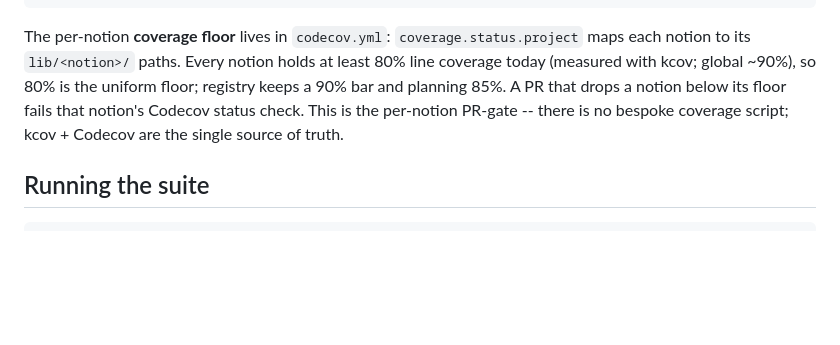
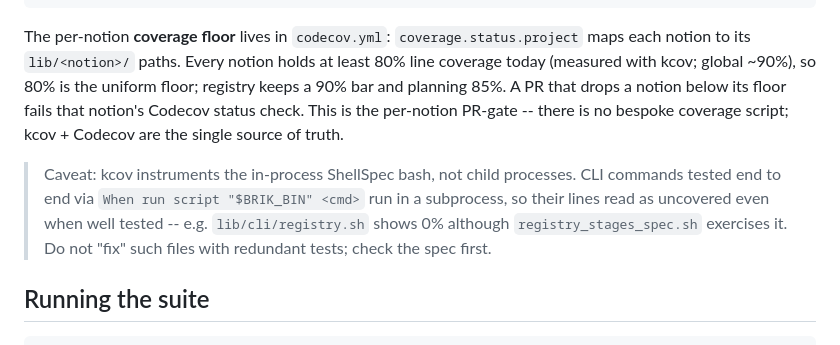
Before and after one commit to getbrik/brik, a Markdown page: docs/internals/test-architecture.md, the part around the change. Rendered like a GitHub page; blank space fills up the shorter version.

Commit message:
docs: note that subprocess CLI tests are invisible to kcov
Record the kcov blind spot: commands tested via `When run script "$BRIK_BIN"`
run in a child process, so files like lib/cli/registry.sh read as 0% covered
despite being exercised by their specs. Prevents redundant "coverage" tests.

````diff
--- a/docs/internals/test-architecture.md
+++ b/docs/internals/test-architecture.md
@@ -101,6 +101,12 @@ A PR that drops a notion below its floor fails that notion's Codecov status
 check. This is the per-notion PR-gate -- there is no bespoke coverage script;
 kcov + Codecov are the single source of truth.
 
+> Caveat: kcov instruments the in-process ShellSpec bash, not child processes.
+> CLI commands tested end to end via `When run script "$BRIK_BIN" <cmd>` run in
+> a subprocess, so their lines read as uncovered even when well tested -- e.g.
+> `lib/cli/registry.sh` shows 0% although `registry_stages_spec.sh` exercises
+> it. Do not "fix" such files with redundant tests; check the spec first.
+
 ## Running the suite
 
 ```bash
````
